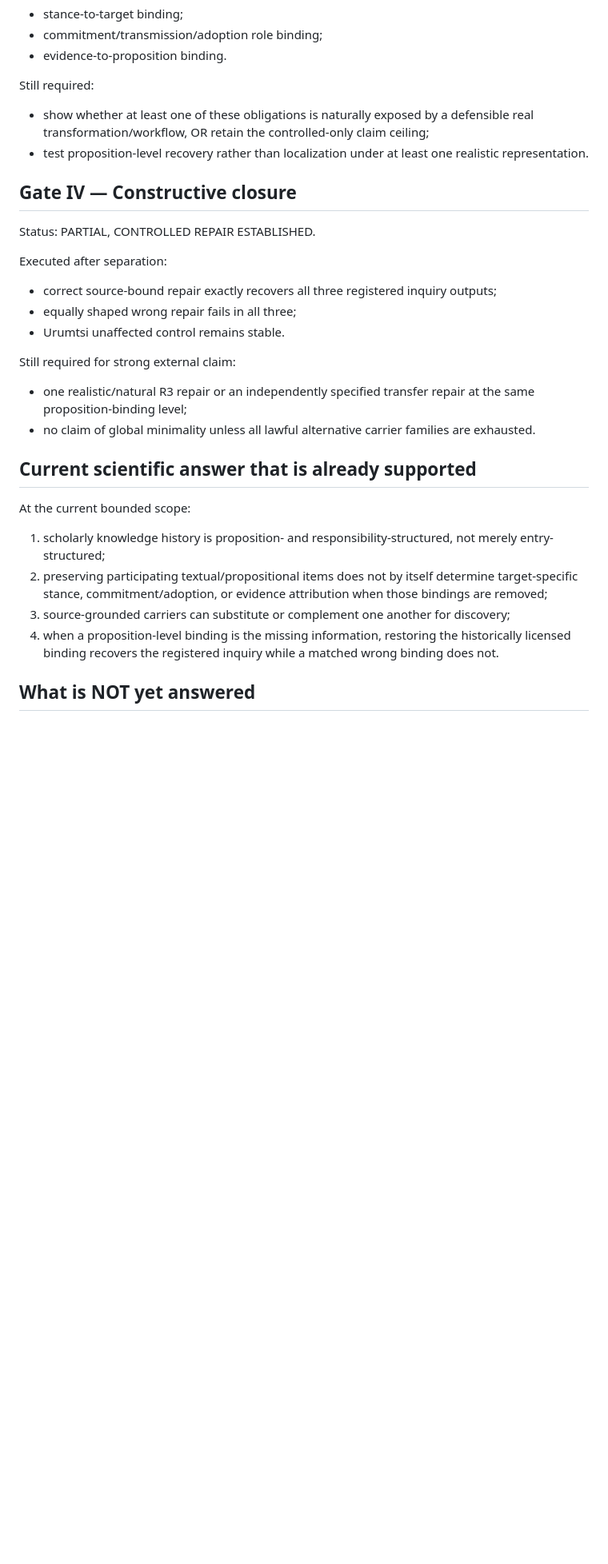
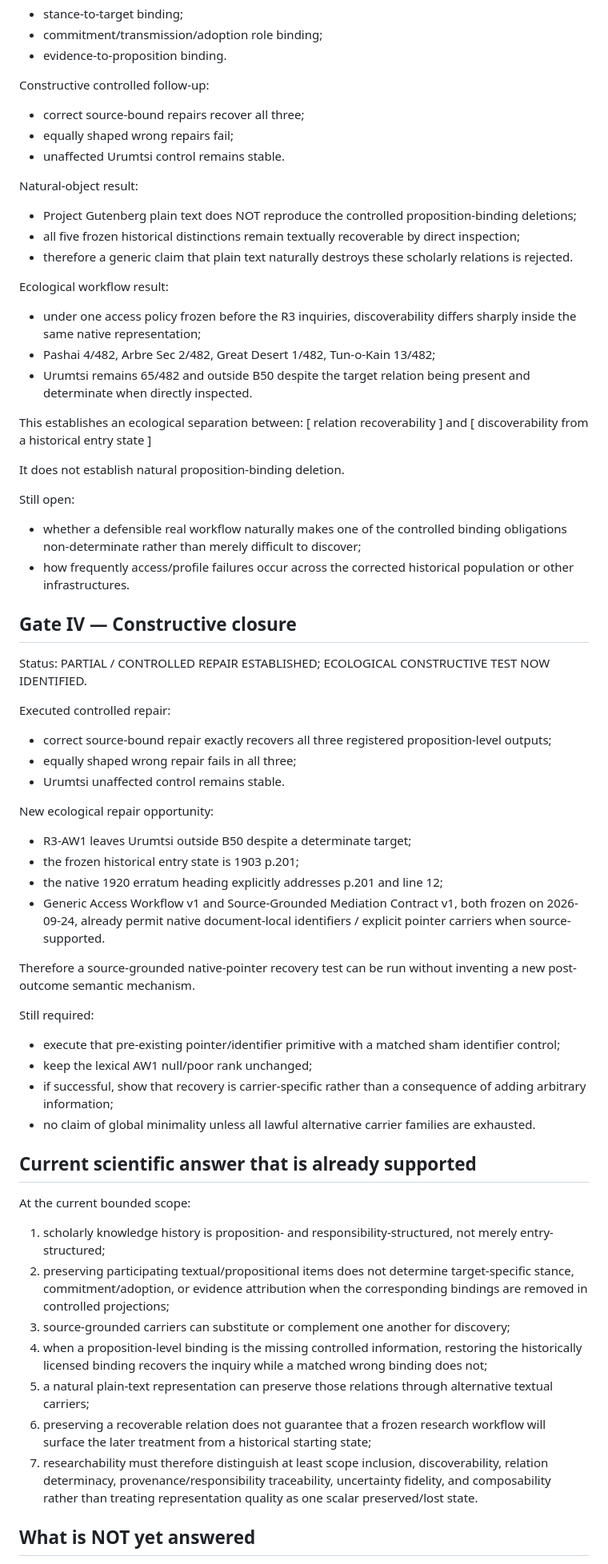
Before and after one commit to MKLEE222/claim-relative-representation, a Markdown page: experiments/deepening_v1/MOTHER_PROBLEM_CLOSURE_STATUS_v1.md, the part around one of its changes. Shown at 80% size. GitHub-like rendering; blank space fills up the shorter version.

Commit message:
Update mother-problem gates after R3 AW1 ecological transfer

```diff
--- a/experiments/deepening_v1/MOTHER_PROBLEM_CLOSURE_STATUS_v1.md
+++ b/experiments/deepening_v1/MOTHER_PROBLEM_CLOSURE_STATUS_v1.md
@@ -57,21 +71,57 @@ New separation classes:
 - commitment/transmission/adoption role binding;
 - evidence-to-proposition binding.
 
-Still required:
-- show whether at least one of these obligations is naturally exposed by a defensible real transformation/workflow, OR retain the controlled-only claim ceiling;
-- test proposition-level recovery rather than localization under at least one realistic representation.
+Constructive controlled follow-up:
+- correct source-bound repairs recover all three;
+- equally shaped wrong repairs fail;
+- unaffected Urumtsi control remains stable.
+
+Natural-object result:
+- Project Gutenberg plain text does NOT reproduce the controlled proposition-binding deletions;
+- all five frozen historical distinctions remain textually recoverable by direct inspection;
+- therefore a generic claim that plain text naturally destroys these scholarly relations is rejected.
+
+Ecological workflow result:
+- under one access policy frozen before the R3 inquiries, discoverability differs sharply inside the same native representation;
+- Pashai 4/482, Arbre Sec 2/482, Great Desert 1/482, Tun-o-Kain 13/482;
+- Urumtsi remains 65/482 and outside B50 despite the target relation being present and determinate when directly inspected.
+
+This establishes an ecological separation between:
+[
+relation recoverability
+]
+and
+[
+discoverability from a historical entry state
+]
+
+It does not establish natural proposition-binding deletion.
+
+Still open:
+- whether a defensible real workflow naturally makes one of the controlled binding obligations non-determinate rather than merely difficult to discover;
+- how frequently access/profile failures occur across the corrected historical population or other infrastructures.
 
 ## Gate IV — Constructive closure
 
-Status: PARTIAL, CONTROLLED REPAIR ESTABLISHED.
+Status: PARTIAL / CONTROLLED REPAIR ESTABLISHED; ECOLOGICAL CONSTRUCTIVE TEST NOW IDENTIFIED.
 
-Executed after separation:
-- correct source-bound repair exactly recovers all three registered inquiry outputs;
+Executed controlled repair:
+- correct source-bound repair exactly recovers all three registered proposition-level outputs;
 - equally shaped wrong repair fails in all three;
 - Urumtsi unaffected control remains stable.
 
-Still required for strong external claim:
-- one realistic/natural R3 repair or an independently specified transfer repair at the same proposition-binding level;
+New ecological repair opportunity:
+- R3-AW1 leaves Urumtsi outside B50 despite a determinate target;
+- the frozen historical entry state is 1903 p.201;
+- the native 1920 erratum heading explicitly addresses p.201 and line 12;
+- Generic Access Workflow v1 and Source-Grounded Mediation Contract v1, both frozen on 2026-09-24, already permit native document-local identifiers / explicit pointer carriers when source-supported.
+
+Therefore a source-grounded native-pointer recovery test can be run without inventing a new post-outcome semantic mechanism.
+
+Still required:
+- execute that pre-existing pointer/identifier primitive with a matched sham identifier control;
+- keep the lexical AW1 null/poor rank unchanged;
+- if successful, show that recovery is carrier-specific rather than a consequence of adding arbitrary information;
 - no claim of global minimality unless all lawful alternative carrier families are exhausted.
 
 ## Current scientific answer that is already supported
@@ -79,9 +129,12 @@ Still required for strong external claim:
 At the current bounded scope:
 
 1. scholarly knowledge history is proposition- and responsibility-structured, not merely entry-structured;
-2. preserving participating textual/propositional items does not by itself determine target-specific stance, commitment/adoption, or evidence attribution when those bindings are removed;
+2. preserving participating textual/propositional items does not determine target-specific stance, commitment/adoption, or evidence attribution when the corresponding bindings are removed in controlled projections;
 3. source-grounded carriers can substitute or complement one another for discovery;
-4. when a proposition-level binding is the missing information, restoring the historically licensed binding recovers the registered inquiry while a matched wrong binding does not.
+4. when a proposition-level binding is the missing controlled information, restoring the historically licensed binding recovers the inquiry while a matched wrong binding does not;
+5. a natural plain-text representation can preserve those relations through alternative textual carriers;
+6. preserving a recoverable relation does not guarantee that a frozen research workflow will surface the later treatment from a historical starting state;
+7. researchability must therefore distinguish at least scope inclusion, discoverability, relation determinacy, provenance/responsibility traceability, uncertainty fidelity, and composability rather than treating representation quality as one scalar preserved/lost state.
 
 ## What is NOT yet answered
 
```
Also changed, not shown: other parts of experiments/deepening_v1/MOTHER_PROBLEM_CLOSURE_STATUS_v1.md (+37 -21 lines).
